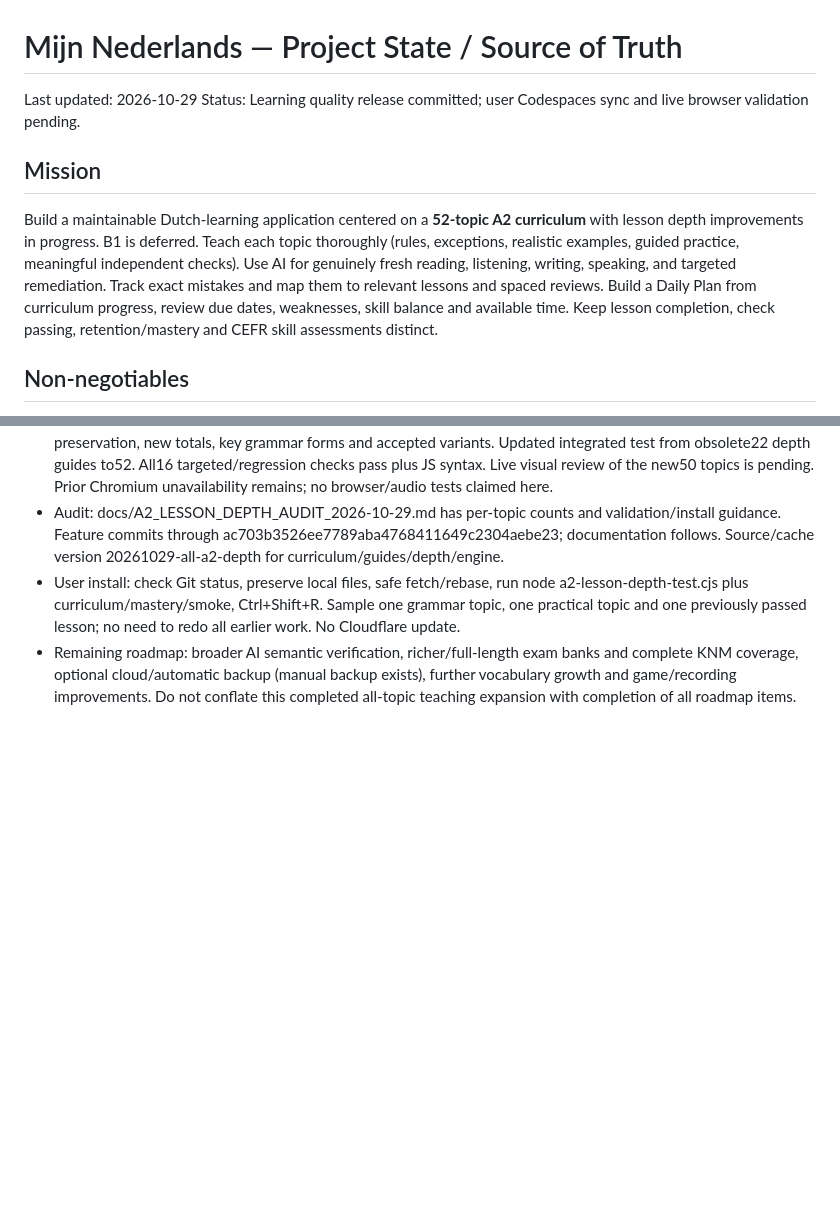
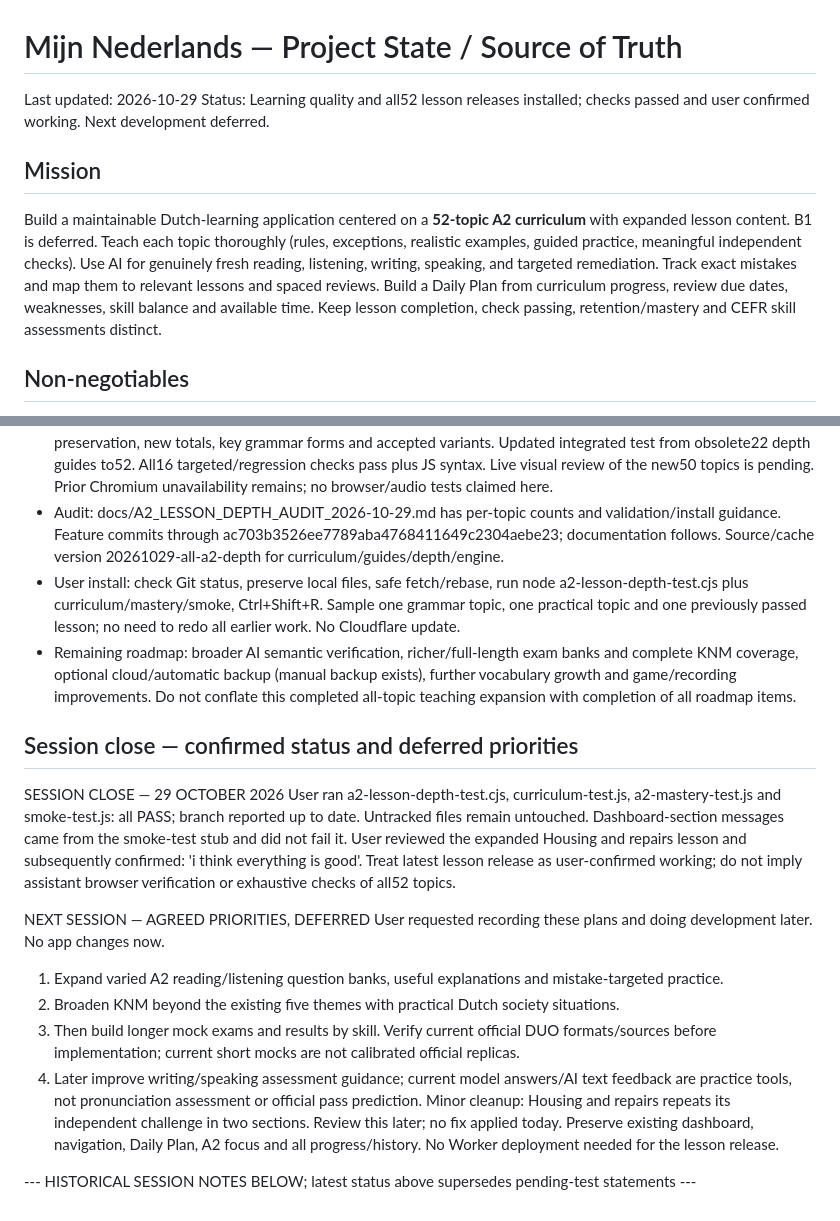
Before and after one commit to bourzguimehdi-design/mijn-nederlands, a Markdown page: PROJECT_STATE.md, 2 parts joined by grey strips. Rendered like a GitHub page; blank space fills up the shorter version.

Commit message:
docs: record user verification and deferred exam priorities

```diff
--- a/PROJECT_STATE.md
+++ b/PROJECT_STATE.md
@@ -1,9 +1,9 @@
 # Mijn Nederlands — Project State / Source of Truth
 Last updated: 2026-10-29
-Status: Learning quality release committed; user Codespaces sync and live browser validation pending.
+Status: Learning quality and all52 lesson releases installed; checks passed and user confirmed working. Next development deferred.
 
 ## Mission
-Build a maintainable Dutch-learning application centered on a **52-topic A2 curriculum** with lesson depth improvements in progress. B1 is deferred. Teach each topic thoroughly (rules, exceptions, realistic examples, guided practice, meaningful independent checks). Use AI for genuinely fresh reading, listening, writing, speaking, and targeted remediation. Track exact mistakes and map them to relevant lessons and spaced reviews. Build a Daily Plan from curriculum progress, review due dates, weaknesses, skill balance and available time. Keep lesson completion, check passing, retention/mastery and CEFR skill assessments distinct.
+Build a maintainable Dutch-learning application centered on a **52-topic A2 curriculum** with expanded lesson content. B1 is deferred. Teach each topic thoroughly (rules, exceptions, realistic examples, guided practice, meaningful independent checks). Use AI for genuinely fresh reading, listening, writing, speaking, and targeted remediation. Track exact mistakes and map them to relevant lessons and spaced reviews. Build a Daily Plan from curriculum progress, review due dates, weaknesses, skill balance and available time. Keep lesson completion, check passing, retention/mastery and CEFR skill assessments distinct.
 
 ## Non-negotiables
 - **Never delete/reset localStorage or historical learning progress**. Keep completed Daily Plan activity IDs, assessment history, vocabulary, mistake journal and spaced-review history.
@@ -206,3 +206,19 @@ User reports cleanup utility moved six historical folders and two ZIPs to `.loca
 - Audit: docs/A2_LESSON_DEPTH_AUDIT_2026-10-29.md has per-topic counts and validation/install guidance. Feature commits through ac703b3526ee7789aba4768411649c2304aebe23; documentation follows. Source/cache version 20261029-all-a2-depth for curriculum/guides/depth/engine.
 - User install: check Git status, preserve local files, safe fetch/rebase, run node a2-lesson-depth-test.cjs plus curriculum/mastery/smoke, Ctrl+Shift+R. Sample one grammar topic, one practical topic and one previously passed lesson; no need to redo all earlier work. No Cloudflare update.
 - Remaining roadmap: broader AI semantic verification, richer/full-length exam banks and complete KNM coverage, optional cloud/automatic backup (manual backup exists), further vocabulary growth and game/recording improvements. Do not conflate this completed all-topic teaching expansion with completion of all roadmap items.
+
+
+## Session close — confirmed status and deferred priorities
+SESSION CLOSE — 29 OCTOBER 2026
+User ran a2-lesson-depth-test.cjs, curriculum-test.js, a2-mastery-test.js and smoke-test.js: all PASS; branch reported up to date. Untracked files remain untouched. Dashboard-section messages came from the smoke-test stub and did not fail it. User reviewed the expanded Housing and repairs lesson and subsequently confirmed: 'i think everything is good'. Treat latest lesson release as user-confirmed working; do not imply assistant browser verification or exhaustive checks of all52 topics.
+
+NEXT SESSION — AGREED PRIORITIES, DEFERRED
+User requested recording these plans and doing development later. No app changes now.
+1. Expand varied A2 reading/listening question banks, useful explanations and mistake-targeted practice.
+2. Broaden KNM beyond the existing five themes with practical Dutch society situations.
+3. Then build longer mock exams and results by skill. Verify current official DUO formats/sources before implementation; current short mocks are not calibrated official replicas.
+4. Later improve writing/speaking assessment guidance; current model answers/AI text feedback are practice tools, not pronunciation assessment or official pass prediction.
+Minor cleanup: Housing and repairs repeats its independent challenge in two sections. Review this later; no fix applied today.
+Preserve existing dashboard, navigation, Daily Plan, A2 focus and all progress/history. No Worker deployment needed for the lesson release.
+
+--- HISTORICAL SESSION NOTES BELOW; latest status above supersedes pending-test statements ---
```
